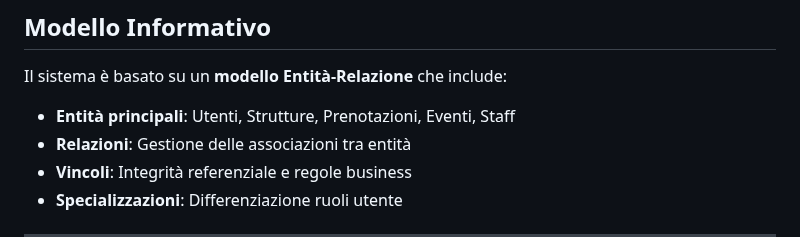
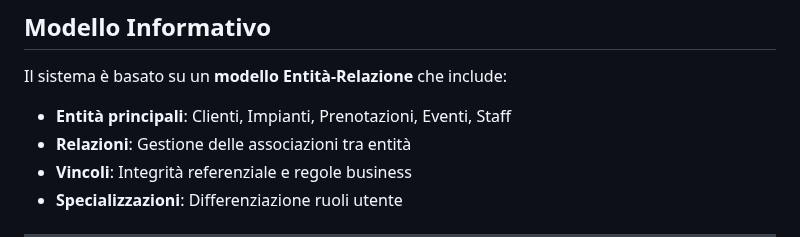
Before and after one commit to HeisenberGG0/CentroSportivo, a Markdown page: README.md, the part around the change. Rendered like a GitHub page.

```diff
--- a/README.md
+++ b/README.md
@@ -192,7 +192,7 @@ Il file `dump.sql` contiene un dataset completo per il testing:
 
 Il sistema è basato su un **modello Entità-Relazione** che include:
 
-- **Entità principali**: Utenti, Strutture, Prenotazioni, Eventi, Staff
+- **Entità principali**: Clienti, Impianti, Prenotazioni, Eventi, Staff
 - **Relazioni**: Gestione delle associazioni tra entità
 - **Vincoli**: Integrità referenziale e regole business
 - **Specializzazioni**: Differenziazione ruoli utente
```
